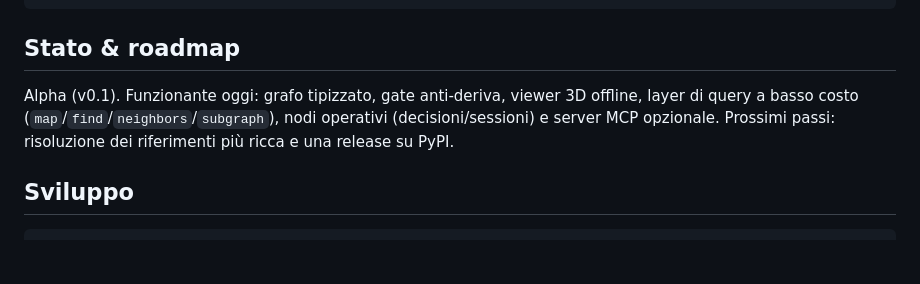
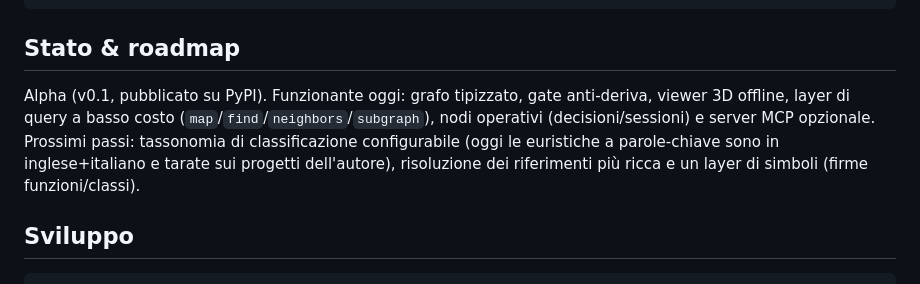
Before and after one commit to lopax76/second-brain, a Markdown page: README.it.md, the part around the change. GitHub-like rendering; blank space fills up the shorter version.

```diff
--- a/README.it.md
+++ b/README.it.md
@@ -220,9 +220,11 @@ dimmi tempo e token consumati.
 
 ## Stato & roadmap
 
-Alpha (v0.1). Funzionante oggi: grafo tipizzato, gate anti-deriva, viewer 3D offline, layer di
-query a basso costo (`map`/`find`/`neighbors`/`subgraph`), nodi operativi (decisioni/sessioni) e
-server MCP opzionale. Prossimi passi: risoluzione dei riferimenti più ricca e una release su PyPI.
+Alpha (v0.1, pubblicato su PyPI). Funzionante oggi: grafo tipizzato, gate anti-deriva, viewer 3D
+offline, layer di query a basso costo (`map`/`find`/`neighbors`/`subgraph`), nodi operativi
+(decisioni/sessioni) e server MCP opzionale. Prossimi passi: tassonomia di classificazione
+configurabile (oggi le euristiche a parole-chiave sono in inglese+italiano e tarate sui progetti
+dell'autore), risoluzione dei riferimenti più ricca e un layer di simboli (firme funzioni/classi).
 
 ## Sviluppo
 
```
Also changed, not shown: README.md (+5 -4 lines).
